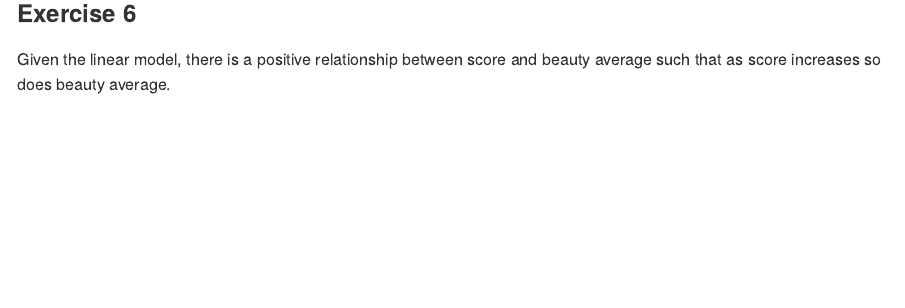
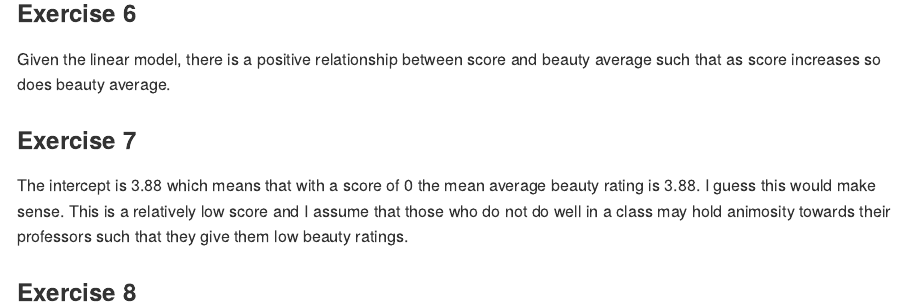
Before and after one commit to conorlacey/Lab-09, an R Markdown document (Lab-09.Rmd): the page in a window 1100 px wide, from 2310 px down. Rendered offline with R 4.5, knitr and Pandoc, with nearby package versions; some code elsewhere in the file could not run offline.

Commit message:
Exercise 7 complete

```diff
--- a/Lab-09.Rmd
+++ b/Lab-09.Rmd
@@ -74,3 +73,9 @@ evals %>% ggplot(aes(x = score, y = bty_avg)) +
 ### Exercise 6
 
 Given the linear model, there is a positive relationship between score and beauty average such that as score increases so does beauty average.
+
+### Exercise 7
+
+The intercept is 3.88 which means that with a score of 0 the mean average beauty rating is 3.88. I guess this would make sense. This is a relatively low score and I assume that those who do not do well in a class may hold animosity towards their professors such that they give them low beauty ratings.
+
+### Exercise 8
```
Also changed, not shown: Lab-09.md, Lab-09_files/figure-gfm/evals plot with lm-1.png, Lab-09_files/figure-gfm/geom_jitter-1.png, Lab-09.Rmd (1 more changed lines).
